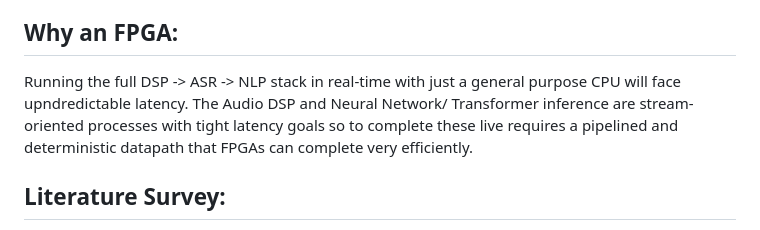
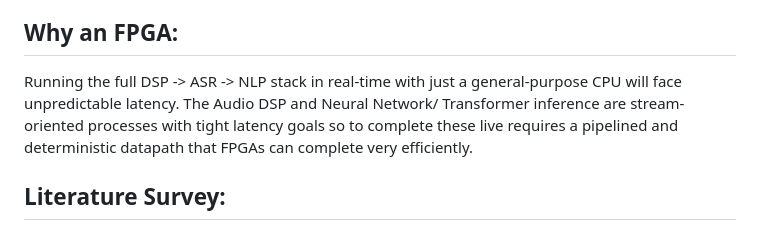
Before and after one commit to mohamedi01/ee109, a Markdown page: Final-Project/Project_Proposal.md, the part around the change. Rendered like a GitHub page.

```diff
--- a/Final-Project/Project_Proposal.md
+++ b/Final-Project/Project_Proposal.md
@@ -5,7 +5,7 @@
 We plan to use an Amazon EC2 F1 instance to accelerate the front-end of audio-driven applications, transforming raw microphone samples into textual insights. This pipeline will combine Audio Digital Signal Processing (DSP) for filtering and feature extraction, Automatic Speech Recognition (ASR) to convert speech to text, and then apply lightweight Natural Language Processing (NLP). The primary goal of this project will be to effectively accelerate the audio processing and the lightweight neural network to produce keyword spotting, topic segmentation, or even meeting minutes/ conversation summaries. However, there also exist many potential extensions that expand on the applications of the low-latency speech-to-text processing (e.g, audio to on-device sign language).
 
 ## Why an FPGA:
-Running the full DSP -> ASR -> NLP stack in real-time with just a general purpose CPU will face upndredictable latency. The Audio DSP and Neural Network/ Transformer inference are stream-oriented processes with tight latency goals so to complete these live requires a pipelined and deterministic datapath that FPGAs can complete very efficiently.
+Running the full DSP -> ASR -> NLP stack in real-time with just a general-purpose CPU will face unpredictable latency. The Audio DSP and Neural Network/ Transformer inference are stream-oriented processes with tight latency goals so to complete these live requires a pipelined and deterministic datapath that FPGAs can complete very efficiently.
 
 ## Literature Survey:
 Our project fuses audio DSP, ASR, and first-stage NLP into one FPGA pipeline. While there is no comprehensive research on the combined applications, there is research on FPGA usage for each individual process. To provide a literature review, we group and provide relevant prior research in three categories: (1) Audio DSP on FPGAs, (2) ASR Accelerators, (3) Lightweight NLP on FPGAs. See sources at the bottom.
```
